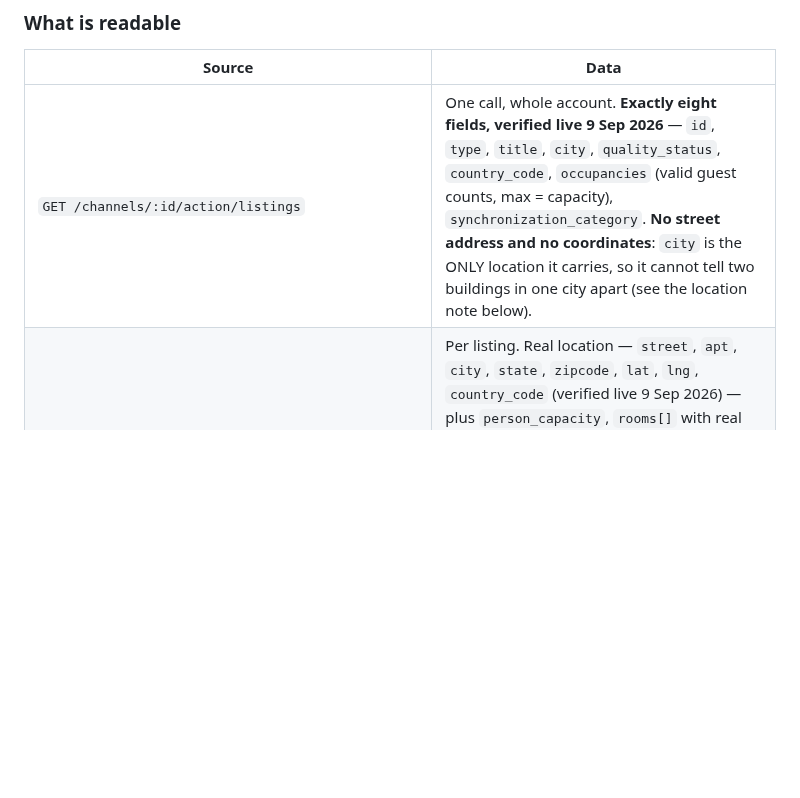
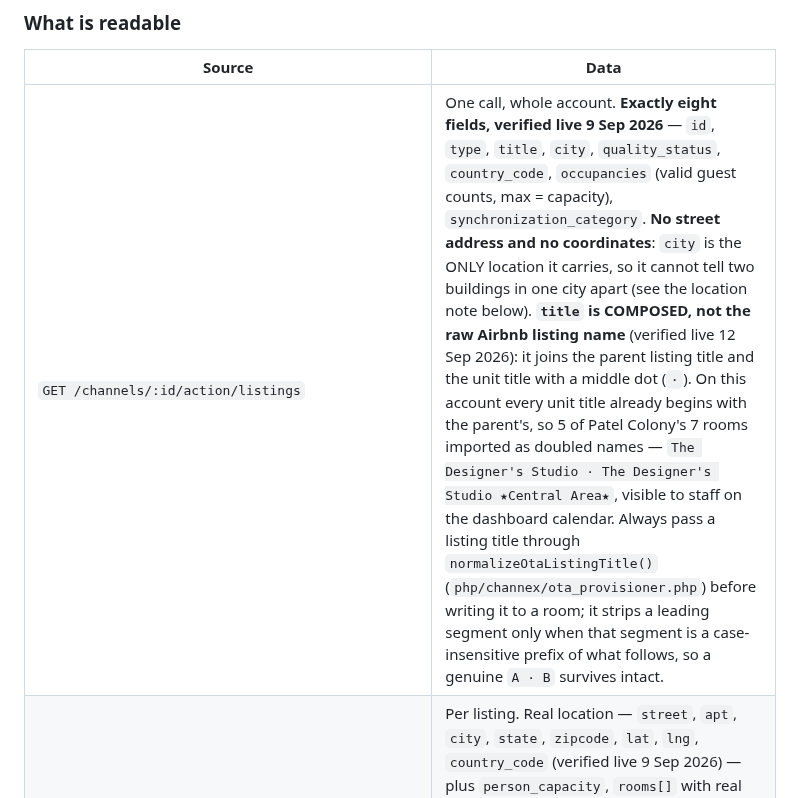
Before and after one commit to tarpanpatel/artists_farm, a Markdown page: CHANNEX.md, the part around the change. GitHub-like rendering; blank space fills up the shorter version.

Commit message:
docs(channex): record that a listing title is composed, not the raw Airbnb name
Channex joins the parent listing title and the unit title with a middle dot.
Every unit title on this account already begins with the parent's, so importing
the field verbatim produced doubled room names on the dashboard calendar.

Co-Authored-By: Claude Opus 5 <noreply@anthropic.com>

```diff
--- a/CHANNEX.md
+++ b/CHANNEX.md
@@ -363,7 +363,7 @@ Verified live against the connected account on **6 September 2026**.
 
 | Source | Data |
 |---|---|
-| `GET /channels/:id/action/listings` | One call, whole account. **Exactly eight fields, verified live 9 Sep 2026** — `id`, `type`, `title`, `city`, `quality_status`, `country_code`, `occupancies` (valid guest counts, max = capacity), `synchronization_category`. **No street address and no coordinates**: `city` is the ONLY location it carries, so it cannot tell two buildings in one city apart (see the location note below). |
+| `GET /channels/:id/action/listings` | One call, whole account. **Exactly eight fields, verified live 9 Sep 2026** — `id`, `type`, `title`, `city`, `quality_status`, `country_code`, `occupancies` (valid guest counts, max = capacity), `synchronization_category`. **No street address and no coordinates**: `city` is the ONLY location it carries, so it cannot tell two buildings in one city apart (see the location note below). **`title` is COMPOSED, not the raw Airbnb listing name** (verified live 12 Sep 2026): it joins the parent listing title and the unit title with a middle dot (`·`). On this account every unit title already begins with the parent's, so 5 of Patel Colony's 7 rooms imported as doubled names — `The Designer's Studio · The Designer's Studio ★Central Area★`, visible to staff on the dashboard calendar. Always pass a listing title through `normalizeOtaListingTitle()` (`php/channex/ota_provisioner.php`) before writing it to a room; it strips a leading segment only when that segment is a case-insensitive prefix of what follows, so a genuine `A · B` survives intact. |
 | `GET /channels/:id/action/listing_details?listing_id=X` | Per listing. Real location — `street`, `apt`, `city`, `state`, `zipcode`, `lat`, `lng`, `country_code` (verified live 9 Sep 2026) — plus `person_capacity`, `rooms[]` with real bed configuration, `bedrooms`/`beds`/`bathrooms`, ~30 `amenities`, `images[]` (34 on one listing, 4 URL sizes each), `descriptions` (10 fields), `booking_settings`, `pricing_settings`, `availability_rules`, wifi credentials, `house_manual`, `directions`, cancellation policy, guest controls, superhost/rating data. |
 | `GET /channels/:id` | **Already carries `rate_plans[].settings` for every listing** — `availability_rule`, `pricing_setting`, `promotions[]`, `published`. No per-listing call needed for those. |
 | `GET /channels/:id/mappings/:id/pricing_settings` | Currency, `default_daily_price`, `weekend_price`, `guests_included`, `price_per_extra_person`, `standard_fees[]`, `pass_through_taxes`, `default_pricing_rules`, `min_stay_type`. |
```
